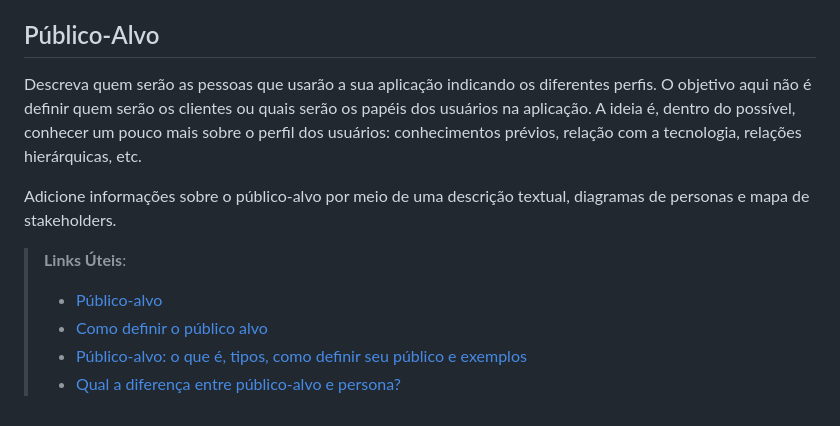
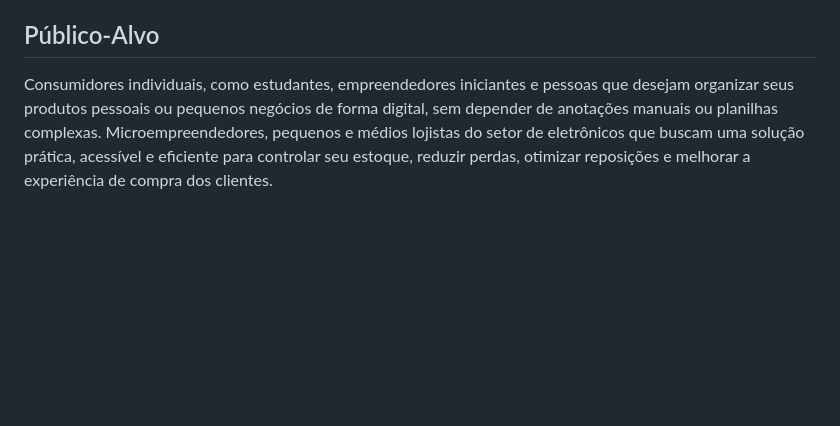
Before and after one commit to ICEI-PUC-Minas-PMV-SI/pmv-si-2025-2-pe1-t4-pmv-si-2025-2-pe1-t4-projneoestoque, a Markdown page: docs/context.md, the part around the change. Drawn GitHub-style; blank space fills up the shorter version.

```diff
--- a/docs/context.md
+++ b/docs/context.md
@@ -52,12 +52,5 @@ que procura. Para isso, os dados serão armazenados em um banco de dados relacio
 
 ## Público-Alvo
 
-Descreva quem serão as pessoas que usarão a sua aplicação indicando os diferentes perfis. O objetivo aqui não é definir quem serão os clientes ou quais serão os papéis dos usuários na aplicação. A ideia é, dentro do possível, conhecer um pouco mais sobre o perfil dos usuários: conhecimentos prévios, relação com a tecnologia, relações hierárquicas, etc.
-
-Adicione informações sobre o público-alvo por meio de uma descrição textual, diagramas de personas e mapa de stakeholders.
-
-> **Links Úteis**:
-> - [Público-alvo](https://blog.hotmart.com/pt-br/publico-alvo/)
-> - [Como definir o público alvo](https://exame.com/pme/5-dicas-essenciais-para-definir-o-publico-alvo-do-seu-negocio/)
-> - [Público-alvo: o que é, tipos, como definir seu público e exemplos](https://klickpages.com.br/blog/publico-alvo-o-que-e/)
-> - [Qual a diferença entre público-alvo e persona?](https://rockcontent.com/blog/diferenca-publico-alvo-e-persona/)
+Consumidores individuais, como estudantes, empreendedores iniciantes e pessoas que desejam organizar seus produtos pessoais ou pequenos negócios de forma digital, sem depender de anotações manuais ou planilhas complexas.
+Microempreendedores, pequenos e médios lojistas do setor de eletrônicos que buscam uma solução prática, acessível e eficiente para controlar seu estoque, reduzir perdas, otimizar reposições e melhorar a experiência de compra dos clientes.
```
